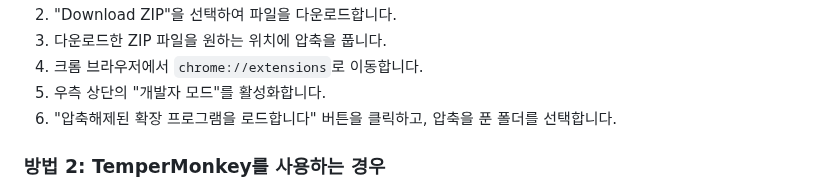
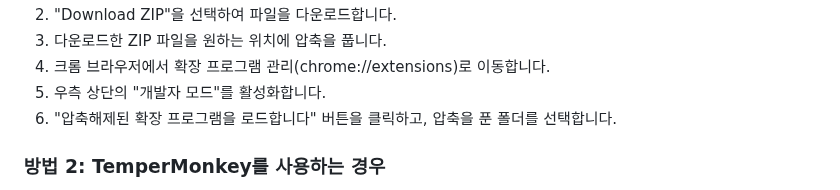
Before and after one commit to AINukeHere/VOD-Synchronizer, a Markdown page: README.md, the part around one of its changes. Rendered like a GitHub page.

Commit message:
Update README.md to clarify installation instructions by adding a direct link to the repository and rephrasing the Chrome extension management step for better understanding.

```diff
--- a/README.md
+++ b/README.md
@@ -17,6 +17,6 @@ VOD Synchronizer는 SOOP VOD(다시보기) 시청 시 생방송 보듯이 다른
 2. "Download ZIP"을 선택하여 파일을 다운로드합니다.
 3. 다운로드한 ZIP 파일을 원하는 위치에 압축을 풉니다.
-4. 크롬 브라우저에서 `chrome://extensions`로 이동합니다.
+4. 크롬 브라우저에서 확장 프로그램 관리(chrome://extensions)로 이동합니다.
 5. 우측 상단의 "개발자 모드"를 활성화합니다.
 6. "압축해제된 확장 프로그램을 로드합니다" 버튼을 클릭하고, 압축을 푼 폴더를 선택합니다.
 
```
Also changed, not shown: other parts of README.md (+1 -1 lines).
